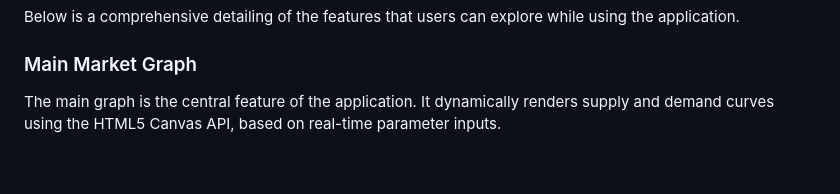
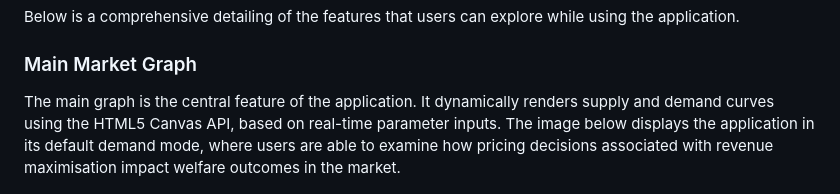
Before and after one commit to Mivic1998/market-simulator-and-pricing-analysis-application, a Markdown page: README.md, the part around the change. Drawn GitHub-style; blank space fills up the shorter version.

Commit message:
Enhance Readme to Clarify the Main Market Graph's Functionality

```diff
--- a/README.md
+++ b/README.md
@@ -276,7 +276,7 @@ Below is a comprehensive detailing of the features that users can explore while
 
 ### Main Market Graph
 
-The main graph is the central feature of the application. It dynamically renders supply and demand curves using the HTML5 Canvas API, based on real-time parameter inputs.
+The main graph is the central feature of the application. It dynamically renders supply and demand curves using the HTML5 Canvas API, based on real-time parameter inputs. The image below displays the application in its default demand mode, where users are able to examine how pricing decisions associated with revenue maximisation impact welfare outcomes in the market.
 
 ![Responsive View of the Market Graph](assets/images/readme/main-responsive-view-three-demand-mode.PNG)
 
```
